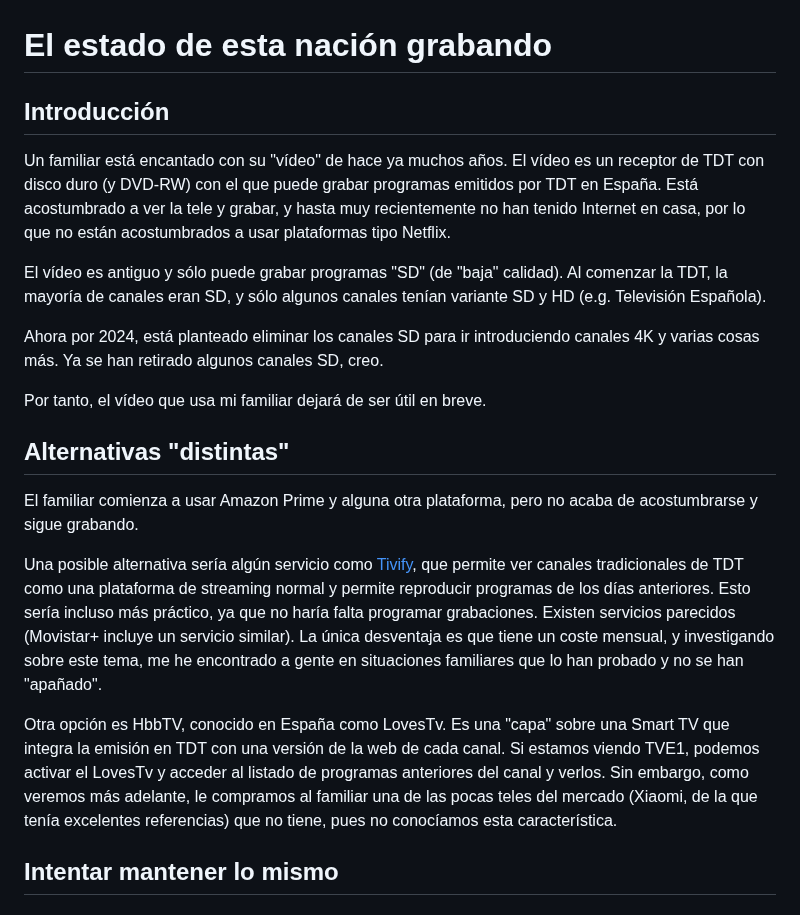
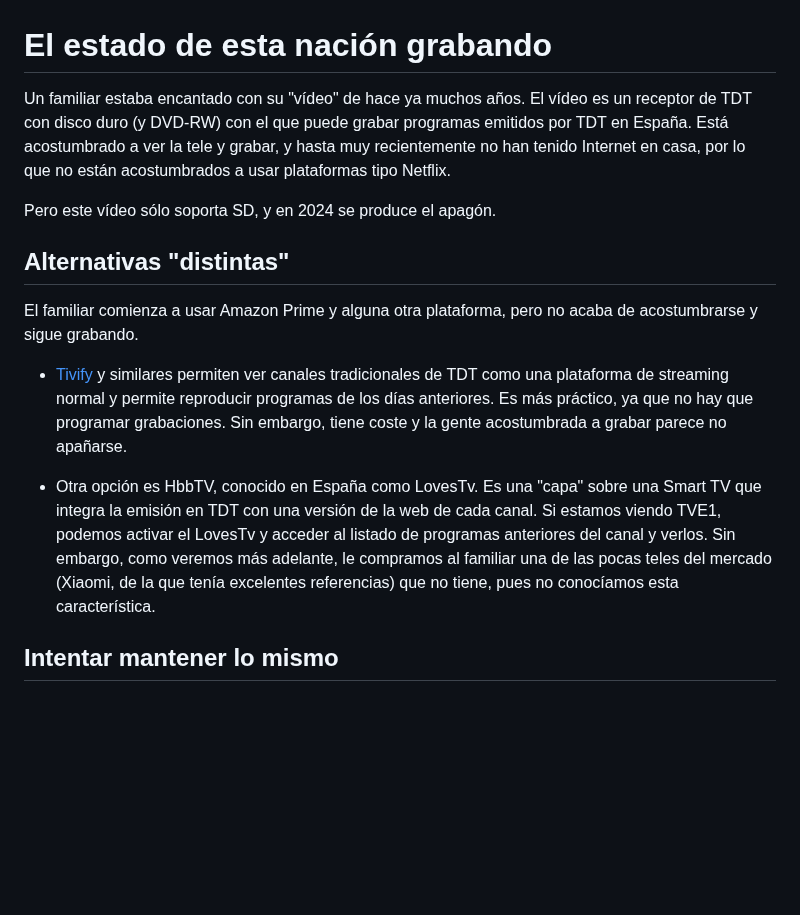
Before and after one commit to alexpdp7/alexpdp7, a Markdown page: hardware/ES-el-estado-de-esta-nacion-grabando.md, the part around one of its changes. Rendered like a GitHub page; blank space fills up the shorter version.

```diff
--- a/hardware/ES-el-estado-de-esta-nacion-grabando.md
+++ b/hardware/ES-el-estado-de-esta-nacion-grabando.md
@@ -1,32 +1,23 @@
 # El estado de esta nación grabando
 
-## Introducción
-
-Un familiar está encantado con su "vídeo" de hace ya muchos años.
+Un familiar estaba encantado con su "vídeo" de hace ya muchos años.
 El vídeo es un receptor de TDT con disco duro (y DVD-RW) con el que puede grabar programas emitidos por TDT en España.
 Está acostumbrado a ver la tele y grabar, y hasta muy recientemente no han tenido Internet en casa, por lo que no están acostumbrados a usar plataformas tipo Netflix.
 
-El vídeo es antiguo y sólo puede grabar programas "SD" (de "baja" calidad).
-Al comenzar la TDT, la mayoría de canales eran SD, y sólo algunos canales tenían variante SD y HD (e.g. Televisión Española).
-
-Ahora por 2024, está planteado eliminar los canales SD para ir introduciendo canales 4K y varias cosas más.
-Ya se han retirado algunos canales SD, creo.
-
-Por tanto, el vídeo que usa mi familiar dejará de ser útil en breve.
+Pero este vídeo sólo soporta SD, y en 2024 se produce el apagón.
 
 ## Alternativas "distintas"
 
 El familiar comienza a usar Amazon Prime y alguna otra plataforma, pero no acaba de acostumbrarse y sigue grabando.
 
-Una posible alternativa sería algún servicio como [Tivify](https://www.tivify.tv/), que permite ver canales tradicionales de TDT como una plataforma de streaming normal y permite reproducir programas de los días anteriores.
-Esto sería incluso más práctico, ya que no haría falta programar grabaciones.
-Existen servicios parecidos (Movistar+ incluye un servicio similar).
-La única desventaja es que tiene un coste mensual, y investigando sobre este tema, me he encontrado a gente en situaciones familiares que lo han probado y no se han "apañado".
+* [Tivify](https://www.tivify.tv/) y similares permiten ver canales tradicionales de TDT como una plataforma de streaming normal y permite reproducir programas de los días anteriores.
+  Es más práctico, ya que no hay que programar grabaciones.
+  Sin embargo, tiene coste y la gente acostumbrada a grabar parece no apañarse.
 
-Otra opción es HbbTV, conocido en España como LovesTv.
-Es una "capa" sobre una Smart TV que integra la emisión en TDT con una versión de la web de cada canal.
-Si estamos viendo TVE1, podemos activar el LovesTv y acceder al listado de programas anteriores del canal y verlos.
-Sin embargo, como veremos más adelante, le compramos al familiar una de las pocas teles del mercado (Xiaomi, de la que tenía excelentes referencias) que no tiene, pues no conocíamos esta característica.
+* Otra opción es HbbTV, conocido en España como LovesTv.
+  Es una "capa" sobre una Smart TV que integra la emisión en TDT con una versión de la web de cada canal.
+  Si estamos viendo TVE1, podemos activar el LovesTv y acceder al listado de programas anteriores del canal y verlos.
+  Sin embargo, como veremos más adelante, le compramos al familiar una de las pocas teles del mercado (Xiaomi, de la que tenía excelentes referencias) que no tiene, pues no conocíamos esta característica.
 
 ## Intentar mantener lo mismo
 
```
Also changed, not shown: other parts of hardware/ES-el-estado-de-esta-nacion-grabando.md (+17 -44 lines).
